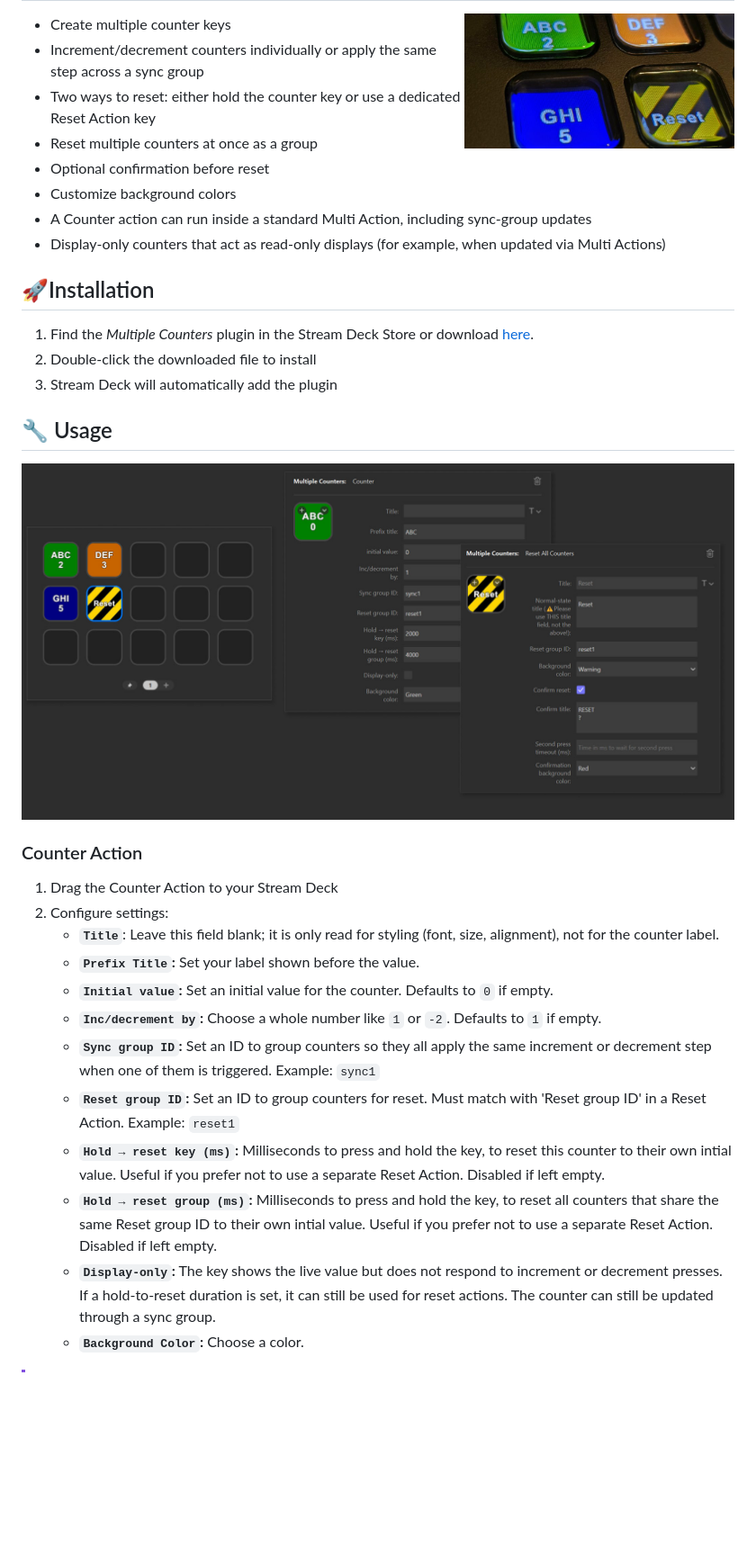
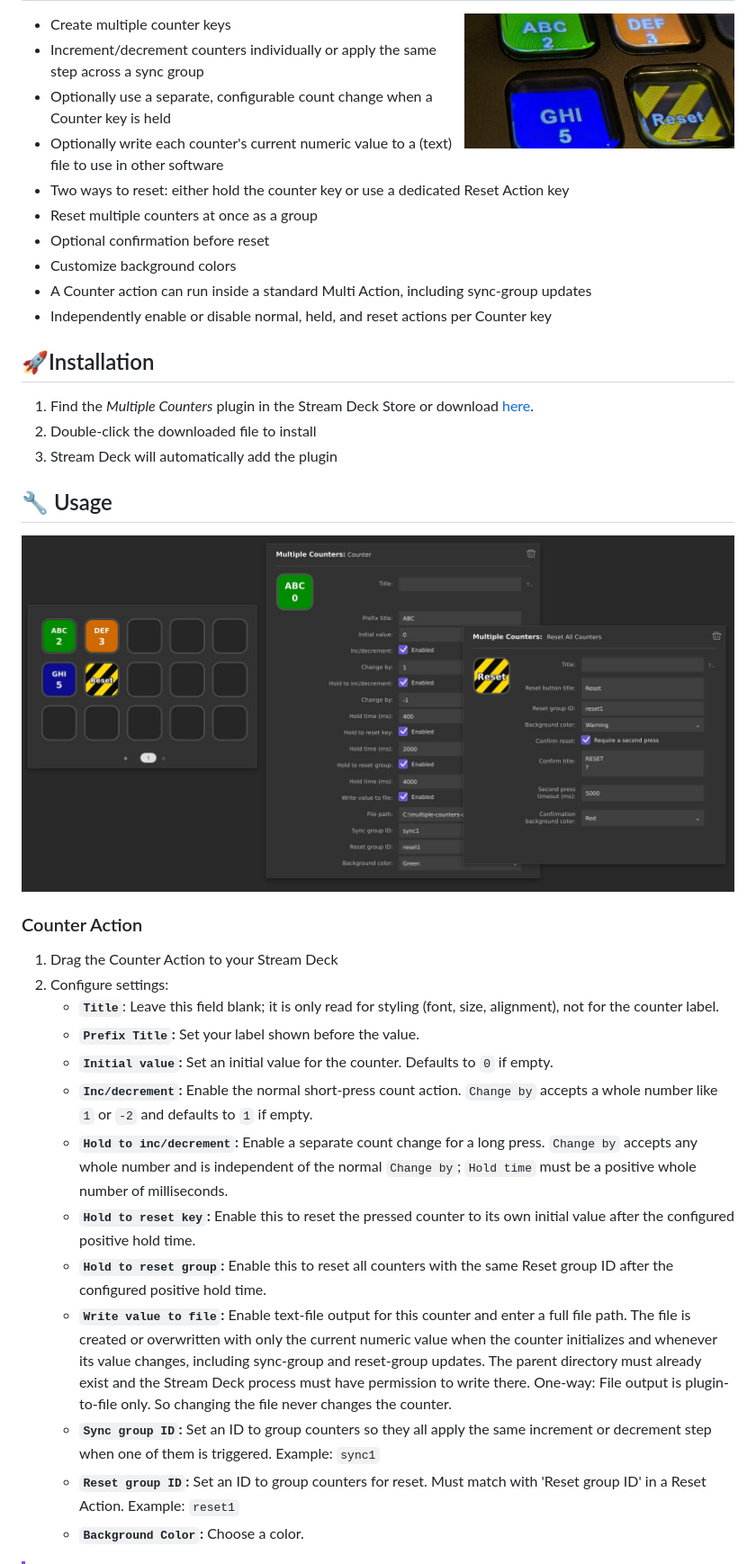
Before and after one commit to ElianKars/StreamDeck-Multiple-Counters, a Markdown page: README.md, the part around the change printed below. Shown: that part at 90% size. Rendered like a GitHub page; pictures changed too: preview2.jpg; blank space fills up the shorter version.

```diff
--- a/README.md
+++ b/README.md
@@ -10,12 +15,14 @@ A Stream Deck plugin that lets you group multiple counters and reset them all wi
 
 - Create multiple counter keys
 - Increment/decrement counters individually or apply the same step across a sync group
+- Optionally use a separate, configurable count change when a Counter key is held
+- Optionally write each counter's current numeric value to a (text) file to use in other software
 - Two ways to reset: either hold the counter key or use a dedicated Reset Action key
 - Reset multiple counters at once as a group
 - Optional confirmation before reset
 - Customize background colors
 - A Counter action can run inside a standard Multi Action, including sync-group updates
-- Display-only counters that act as read-only displays (for example, when updated via Multi Actions)
+- Independently enable or disable normal, held, and reset actions per Counter key
 
 
 ## 🚀Installation
@@ -33,12 +40,13 @@ A Stream Deck plugin that lets you group multiple counters and reset them all wi
    - **`Title`**: Leave this field blank; it is only read for styling (font, size, alignment), not for the counter label.
    - **`Prefix Title`:** Set your label shown before the value.
    - **`Initial value`:** Set an initial value for the counter. Defaults to `0` if empty.
-   - **`Inc/decrement by`:** Choose a whole number like `1` or `-2`. Defaults to `1` if empty.
+   - **`Inc/decrement`:** Enable the normal short-press count action. `Change by` accepts a whole number like `1` or `-2` and defaults to `1` if empty.
+   - **`Hold to inc/decrement`:** Enable a separate count change for a long press. `Change by` accepts any whole number and is independent of the normal `Change by`; `Hold time` must be a positive whole number of milliseconds.
+   - **`Hold to reset key`:** Enable this to reset the pressed counter to its own initial value after the configured positive hold time.
+   - **`Hold to reset group`:** Enable this to reset all counters with the same Reset group ID after the configured positive hold time.
+   - **`Write value to file`:** Enable text-file output for this counter and enter a full file path. The file is created or overwritten with only the current numeric value when the counter initializes and whenever its value changes, including sync-group and reset-group updates. The parent directory must already exist and the Stream Deck process must have permission to write there. One-way: File output is plugin-to-file only. So changing the file never changes the counter.
    - **`Sync group ID`:** Set an ID to group counters so they all apply the same increment or decrement step when one of them is triggered. Example: `sync1`
    - **`Reset group ID`:** Set an ID to group counters for reset. Must match with 'Reset group ID' in a Reset Action. Example: `reset1`
-   - **`Hold → reset key (ms)`:** Milliseconds to press and hold the key, to reset this counter to their own intial value. Useful if you prefer not to use a separate Reset Action. Disabled if left empty.
-   - **`Hold → reset group (ms)`:** Milliseconds to press and hold the key, to reset all counters that share the same Reset group ID to their own intial value. Useful if you prefer not to use a separate Reset Action. Disabled if left empty.
-   - **`Display-only`:** The key shows the live value but does not respond to increment or decrement presses. If a hold-to-reset duration is set, it can still be used for reset actions. The counter can still be updated through a sync group.
    - **`Background Color`:** Choose a color.
 
 > [!IMPORTANT]
```
Also changed, not shown: other parts of README.md (+40 -6 lines), 8 other files.
